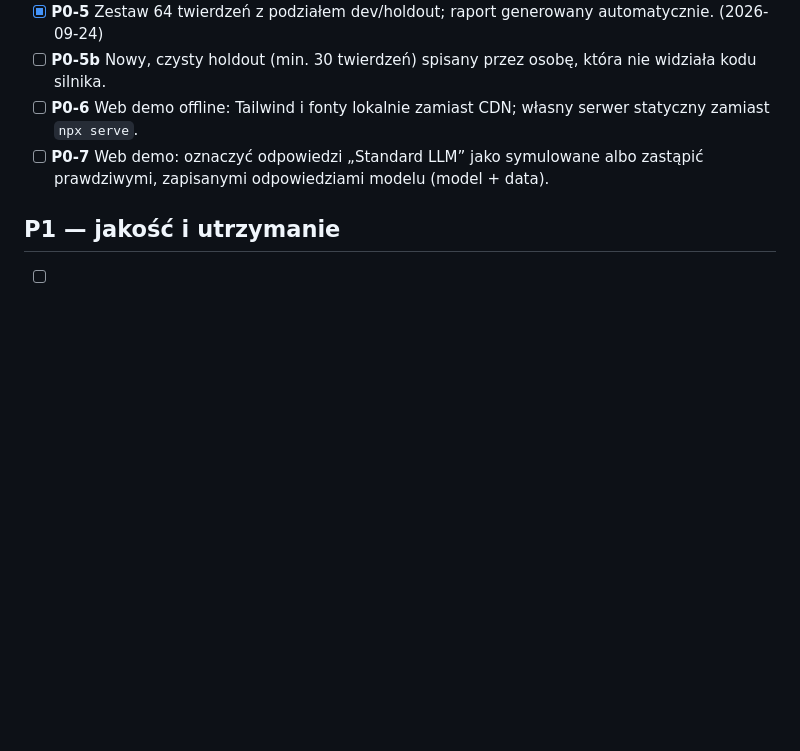
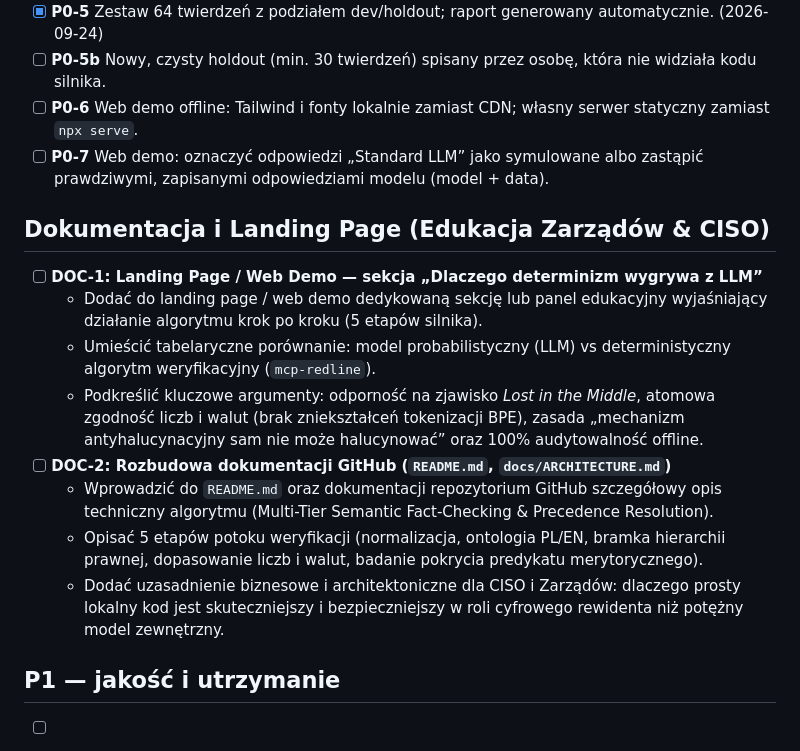
Before and after one commit to robrobgr/mcp-redline, a Markdown page: BACKLOG.md, the part around the change. GitHub-like rendering; blank space fills up the shorter version.

Commit message:
docs(backlog): add tasks for algorithm explanation and determinism vs LLM rationale on landing page and GitHub docs

```diff
--- a/BACKLOG.md
+++ b/BACKLOG.md
@@ -90,6 +90,17 @@
 - [ ] **P0-6** Web demo offline: Tailwind i fonty lokalnie zamiast CDN; własny serwer statyczny zamiast `npx serve`.
 - [ ] **P0-7** Web demo: oznaczyć odpowiedzi „Standard LLM” jako symulowane albo zastąpić prawdziwymi, zapisanymi odpowiedziami modelu (model + data).
 
+## Dokumentacja i Landing Page (Edukacja Zarządów & CISO)
+
+- [ ] **DOC-1: Landing Page / Web Demo — sekcja „Dlaczego determinizm wygrywa z LLM”**
+  - Dodać do landing page / web demo dedykowaną sekcję lub panel edukacyjny wyjaśniający działanie algorytmu krok po kroku (5 etapów silnika).
+  - Umieścić tabelaryczne porównanie: model probabilistyczny (LLM) vs deterministyczny algorytm weryfikacyjny (`mcp-redline`).
+  - Podkreślić kluczowe argumenty: odporność na zjawisko *Lost in the Middle*, atomowa zgodność liczb i walut (brak zniekształceń tokenizacji BPE), zasada „mechanizm antyhalucynacyjny sam nie może halucynować” oraz 100% audytowalność offline.
+- [ ] **DOC-2: Rozbudowa dokumentacji GitHub (`README.md`, `docs/ARCHITECTURE.md`)**
+  - Wprowadzić do `README.md` oraz dokumentacji repozytorium GitHub szczegółowy opis techniczny algorytmu (Multi-Tier Semantic Fact-Checking & Precedence Resolution).
+  - Opisać 5 etapów potoku weryfikacji (normalizacja, ontologia PL/EN, bramka hierarchii prawnej, dopasowanie liczb i walut, badanie pokrycia predykatu merytorycznego).
+  - Dodać uzasadnienie biznesowe i architektoniczne dla CISO i Zarządów: dlaczego prosty lokalny kod jest skuteczniejszy i bezpieczniejszy w roli cyfrowego rewidenta niż potężny model zewnętrzny.
+
 ## P1 — jakość i utrzymanie
 
 - [ ] `package.json`: `main`/`bin` wskazują nieistniejący `dist/index.js` (jest `dist/src/index.js`); dodać `files`.
```
Also changed, not shown: CHANGELOG.md (+4 -0 lines), MEMORY.md (+10 -3 lines).
